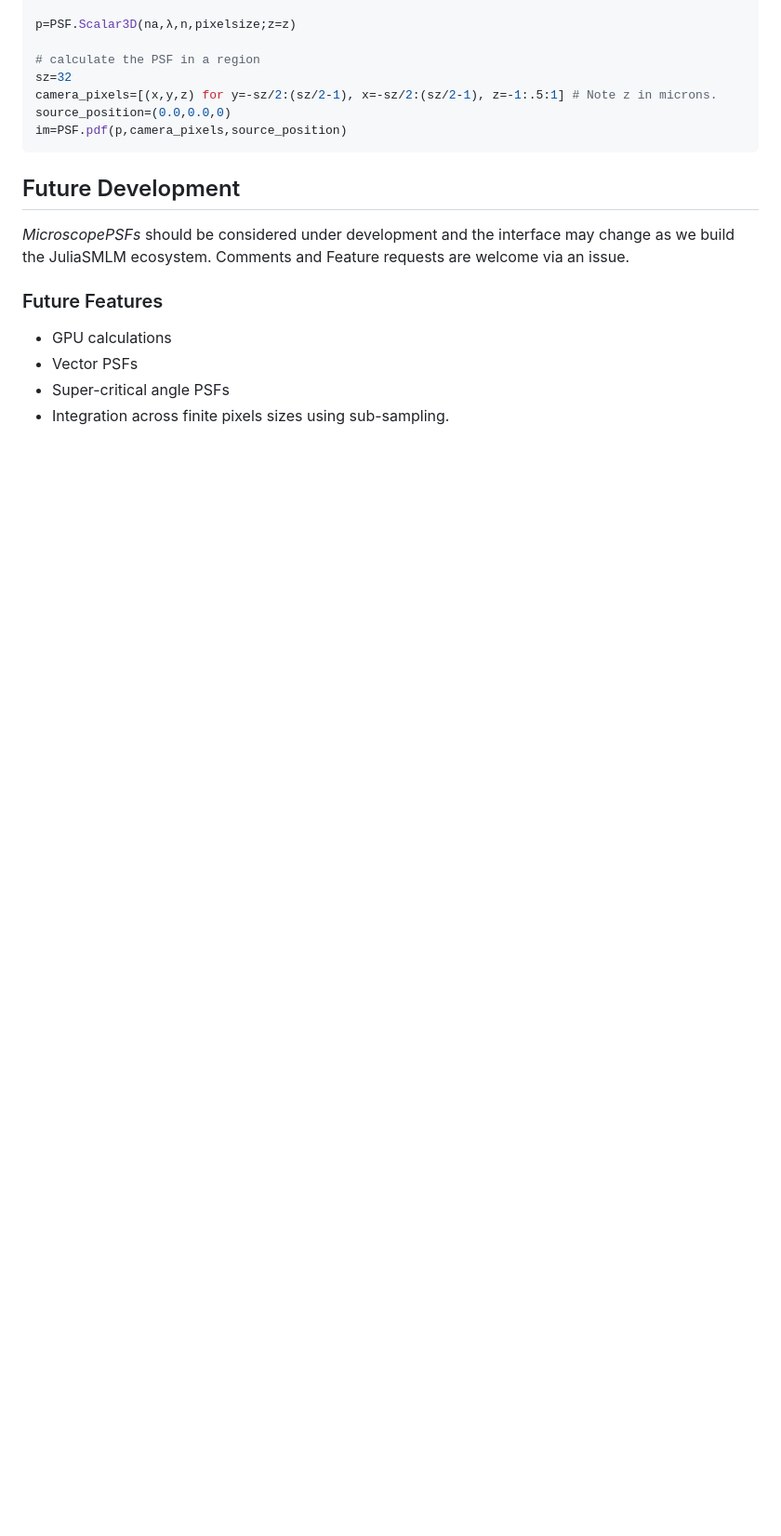
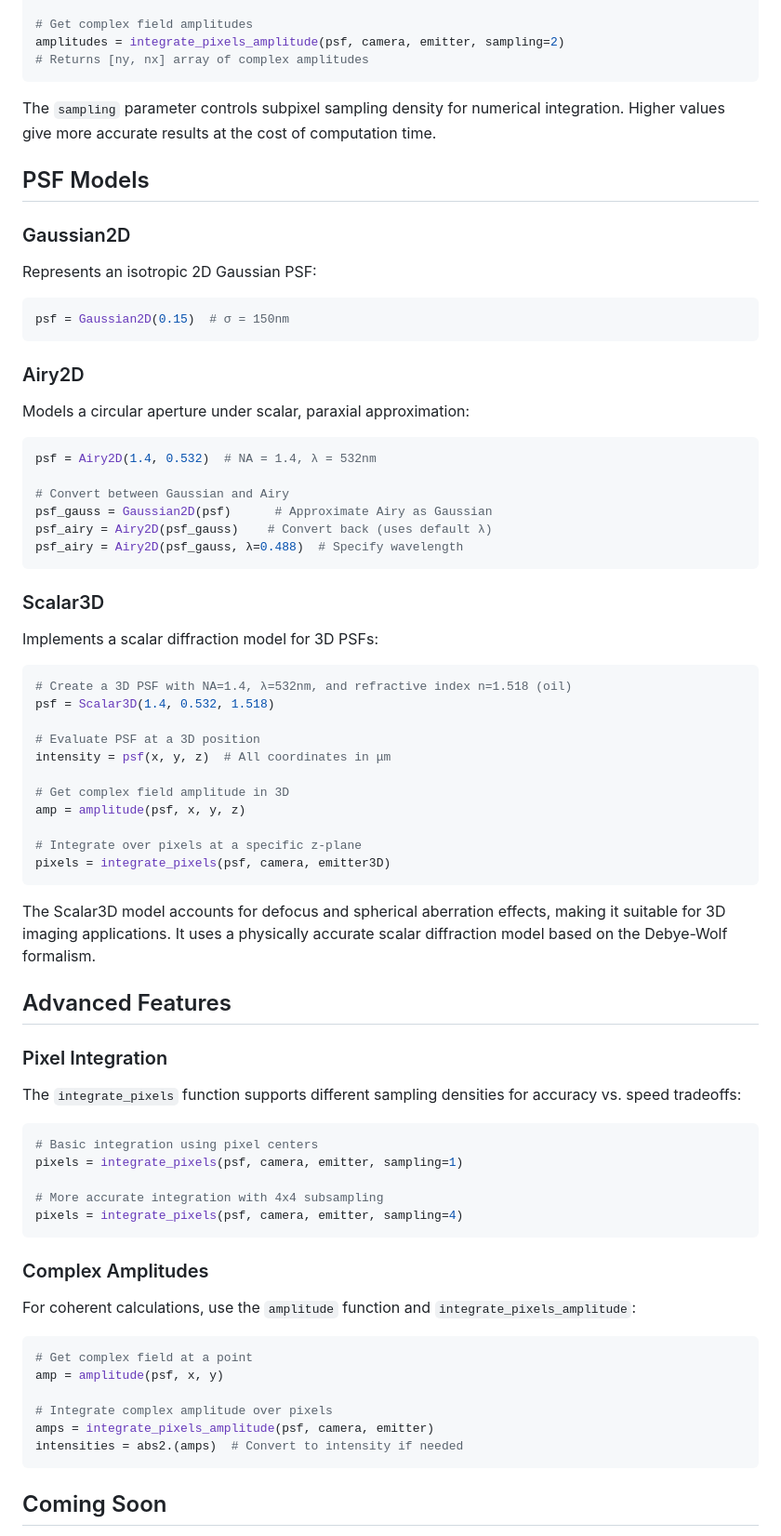
Before and after one commit to JuliaSMLM/MicroscopePSFs.jl, a Markdown page: README.md, the part around one of its changes. Shown at 93% size. Drawn GitHub-style; blank space fills up the shorter version.

Commit message:
Update README.md: putting usable info about user interface in the main package README.md

````diff
--- a/README.md
+++ b/README.md
@@ -71,19 +88,75 @@ pixelsize=.1
 
-p=PSF.Scalar3D(na,λ,n,pixelsize;z=z)
-
-# calculate the PSF in a region
-sz=32
-camera_pixels=[(x,y,z) for y=-sz/2:(sz/2-1), x=-sz/2:(sz/2-1), z=-1:.5:1] # Note z in microns.
-source_position=(0.0,0.0,0)
-im=PSF.pdf(p,camera_pixels,source_position)
+# Get complex field amplitudes
+amplitudes = integrate_pixels_amplitude(psf, camera, emitter, sampling=2)
+# Returns [ny, nx] array of complex amplitudes
 ```
 
-## Future Development
+The `sampling` parameter controls subpixel sampling density for numerical integration. Higher values give more accurate results at the cost of computation time.
 
-*MicroscopePSFs* should be considered under development and the interface may change as we build the JuliaSMLM ecosystem.  Comments and Feature requests are welcome via an issue.
+## PSF Models
 
-### Future Features
-- GPU calculations
-- Vector PSFs
-- Super-critical angle PSFs
-- Integration across finite pixels sizes using sub-sampling.
+### Gaussian2D
+Represents an isotropic 2D Gaussian PSF:
+
+```julia
+psf = Gaussian2D(0.15)  # σ = 150nm
+```
+
+### Airy2D
+Models a circular aperture under scalar, paraxial approximation:
+
+```julia
+psf = Airy2D(1.4, 0.532)  # NA = 1.4, λ = 532nm
+
+# Convert between Gaussian and Airy
+psf_gauss = Gaussian2D(psf)      # Approximate Airy as Gaussian
+psf_airy = Airy2D(psf_gauss)    # Convert back (uses default λ)
+psf_airy = Airy2D(psf_gauss, λ=0.488)  # Specify wavelength
+```
+
+### Scalar3D
+Implements a scalar diffraction model for 3D PSFs:
+
+```julia
+# Create a 3D PSF with NA=1.4, λ=532nm, and refractive index n=1.518 (oil)
+psf = Scalar3D(1.4, 0.532, 1.518)
+
+# Evaluate PSF at a 3D position
+intensity = psf(x, y, z)  # All coordinates in μm
+
+# Get complex field amplitude in 3D
+amp = amplitude(psf, x, y, z)
+
+# Integrate over pixels at a specific z-plane
+pixels = integrate_pixels(psf, camera, emitter3D)
+```
+
+The Scalar3D model accounts for defocus and spherical aberration effects, making it suitable for 3D imaging applications. It uses a physically accurate scalar diffraction model based on the Debye-Wolf formalism.
+
+## Advanced Features
+
+### Pixel Integration
+The `integrate_pixels` function supports different sampling densities for accuracy vs. speed tradeoffs:
+
+```julia
+# Basic integration using pixel centers
+pixels = integrate_pixels(psf, camera, emitter, sampling=1)
+
+# More accurate integration with 4x4 subsampling
+pixels = integrate_pixels(psf, camera, emitter, sampling=4)
+```
+
+### Complex Amplitudes
+For coherent calculations, use the `amplitude` function and `integrate_pixels_amplitude`:
+
+```julia
+# Get complex field at a point
+amp = amplitude(psf, x, y)
+
+# Integrate complex amplitude over pixels
+amps = integrate_pixels_amplitude(psf, camera, emitter)
+intensities = abs2.(amps)  # Convert to intensity if needed
+```
+
+## Coming Soon
+
````
Also changed, not shown: other parts of README.md (+73 -45 lines).
